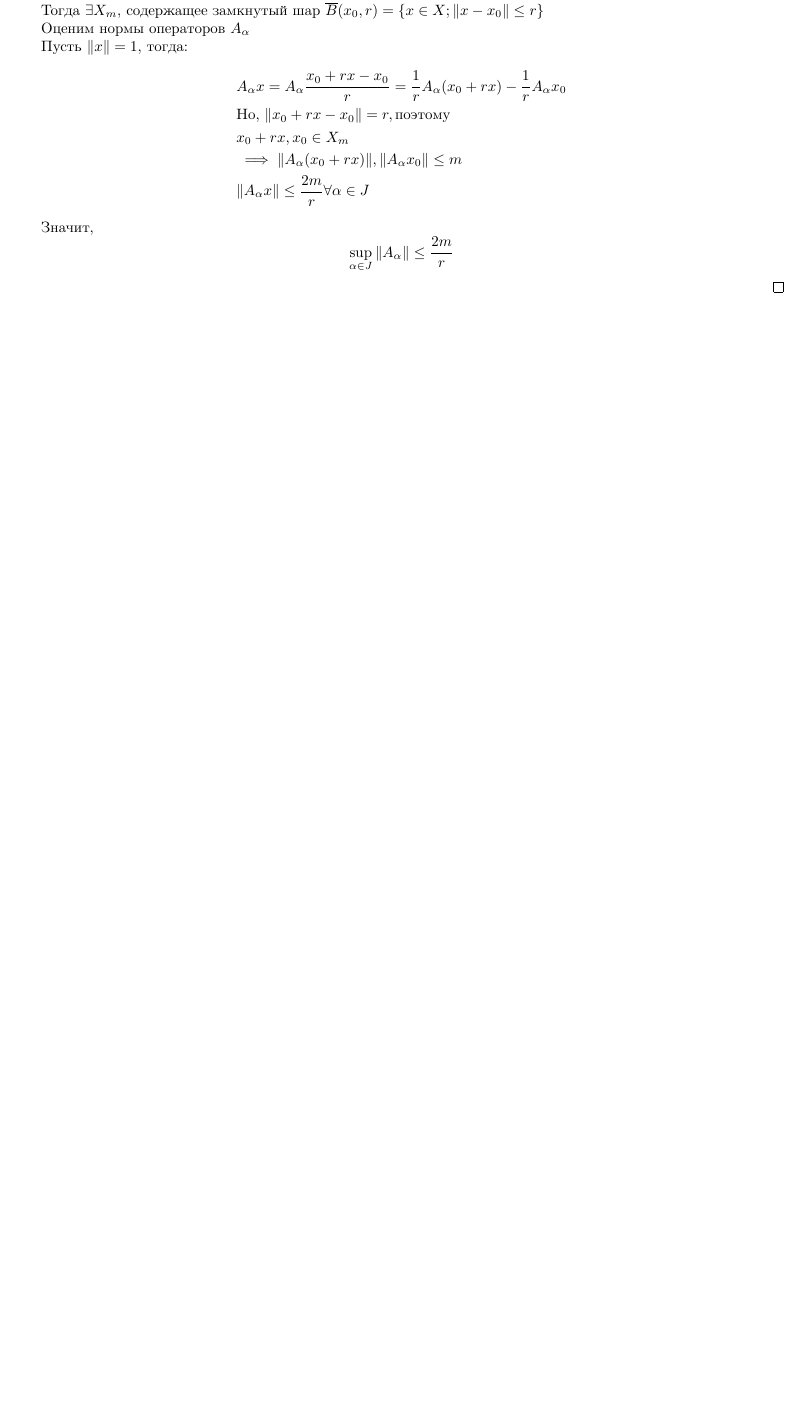
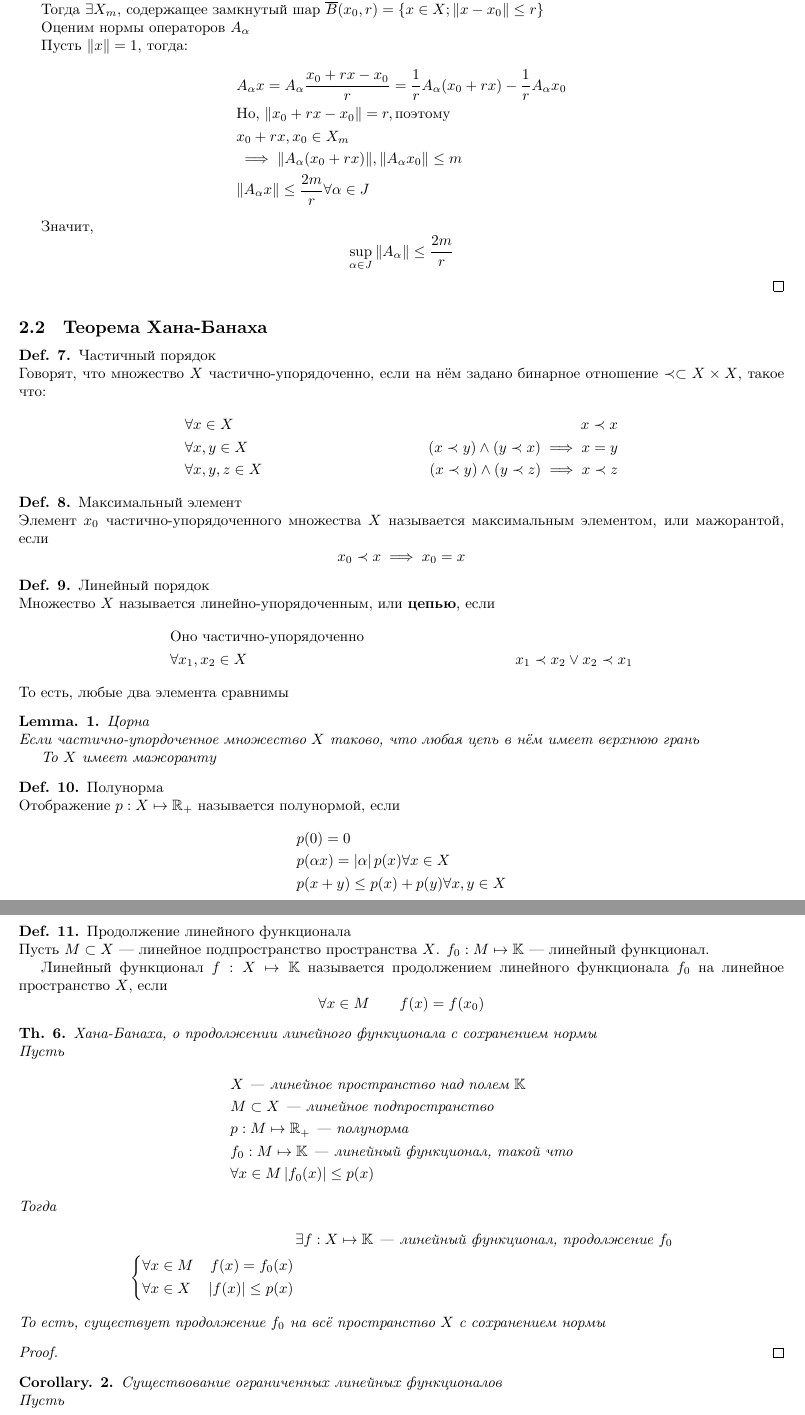
Before and after one commit to RerumNovarum/vsu.func, a LaTeX document (fa.tex, which reads colloq-2/02-fundamentals.tex): part of page 4 of 4 before the commit and two parts of pages 4 and 5 of 5 after it, the two joined at a grey line, cut so that both start at the same text, the shorter picture padded with empty space. Compiled offline with XeLaTeX.

Commit message:
Th. (Hahn-Banach) formulation

```diff
--- a/colloq-2/02-fundamentals.tex
+++ b/colloq-2/02-fundamentals.tex
@@ -106,3 +106,86 @@
   Значит,
   $$\sup_{\alpha\in J} \|A_\alpha\| \leq \frac{2m}{r}$$
 \end{proof}
+
+\subsection{Теорема Хана-Банаха}
+
+\begin{dfn}{Частичный порядок}\\*
+  Говорят, что множество $X$
+  частично-упорядоченно,
+  если на нём задано бинарное отношение
+  $\prec\subset X\times X$, такое что:
+  \begin{align*}
+    & \forall x\in X & x\prec x \\
+    & \forall x,y\in X & (x\prec y)\land (y\prec x) \implies x=y\\
+    & \forall x,y,z\in X & (x\prec y)\land (y\prec z) \implies x\prec z
+  \end{align*}
+\end{dfn}
+
+\begin{dfn}{Максимальный элемент}\\*
+  Элемент $x_0$ частично-упорядоченного множества $X$
+  называется максимальным элементом, или мажорантой, если
+  $$x_0\prec x \implies x_0=x$$
+\end{dfn}
+
+\begin{dfn}{Линейный порядок}\\*
+  Множество $X$ называется линейно-упорядоченным,
+  или \textbf{цепью}, если
+  \begin{align*}
+    & \text{Оно частично-упорядоченно} \\
+    & \forall x_1,x_2\in X & x_1\prec x_2 \lor x_2\prec x_1
+  \end{align*}
+  То есть, любые два элемента сравнимы
+\end{dfn}
+
+\begin{lemma}{Цорна}\\*
+  Если частично-упордоченное множество $X$
+  таково, что любая цепь в нём имеет верхнюю грань
+
+  То $X$ имеет мажоранту
+\end{lemma}
+
+\begin{dfn}{Полунорма}\\*
+  Отображение $p : X\mapsto\RR_+$ называется полунормой, если
+  \begin{align*}
+    & p(0) = 0 \\
+    & p(\alpha x) = \left|\alpha\right| p(x) \forall x\in X\\
+    & p(x+y) \leq p(x) + p(y) \forall x,y\in X
+  \end{align*}
+\end{dfn}
+
+\begin{dfn}{Продолжение линейного функционала}\\*
+  Пусть $M\subset X$ --- линейное подпространство пространства $X$.
+  $f_0: M\mapsto \KK$ --- линейный функционал.
+
+  Линейный функционал $f: X\mapsto\KK$
+  называется продолжением линейного функционала $f_0$
+  на линейное пространство $X$, если
+  $$\forall x\in M \qquad f(x) = f(x_0)$$
+\end{dfn}
+
+\begin{thm}{Хана-Банаха, о продолжении линейного функционала с сохранением нормы}\\*
+  Пусть
+  \begin{align*}
+    & X \text{ --- линейное пространство над полем } \KK \\
+    & M\subset X \text{ --- линейное подпространство } \\
+    & p: M\mapsto\RR_+ \text{ --- полунорма } \\
+    & f_0: M\mapsto\KK \text{ --- линейный функционал, такой что}\\
+    & \forall x\in M \left|f_0(x)\right| \leq p(x)
+  \end{align*}
+  Тогда
+  \begin{align*}
+    & \exists f: X\mapsto\KK \text{ --- линейный функционал, продолжение } f_0\\
+    \left\{\begin{aligned}
+      & \forall x\in M & f(x) = f_0(x) \\
+      & \forall x\in X & \left|f(x)\right| \leq p(x)
+    \end{aligned}\right.
+  \end{align*}
+  То есть, существует продолжение $f_0$
+  на всё пространство $X$ с сохранением нормы
+\end{thm}
+\begin{proof}
+\end{proof}
+
+\begin{corollary}{Существование ограниченных линейных функционалов}\\*
+  Пусть
+  \begin{align*}
--- a/fa.tex
+++ b/fa.tex
@@ -11,6 +11,7 @@
 
 \theoremstyle{plain}
 \newtheorem{thm}{Th.}
+\newtheorem{lemma}{Lemma.}
 \newtheorem{corollary}{Corollary.}
 \newtheorem*{NB}{NB}
 
```
Also changed, not shown: colloq-2/02-fundamentals.tex (21 more changed lines).
